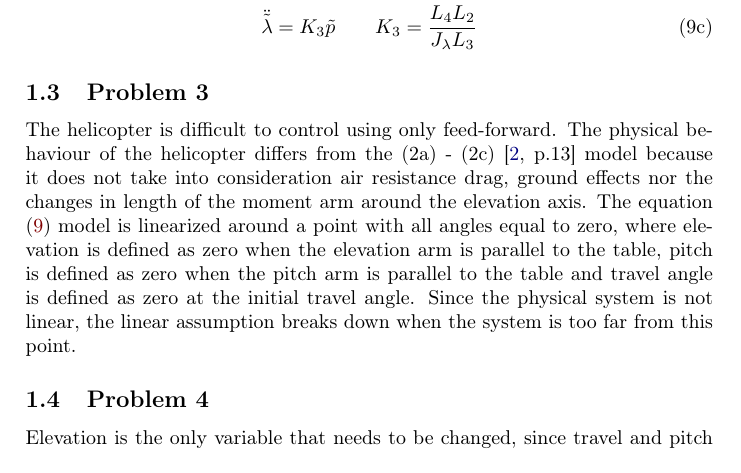
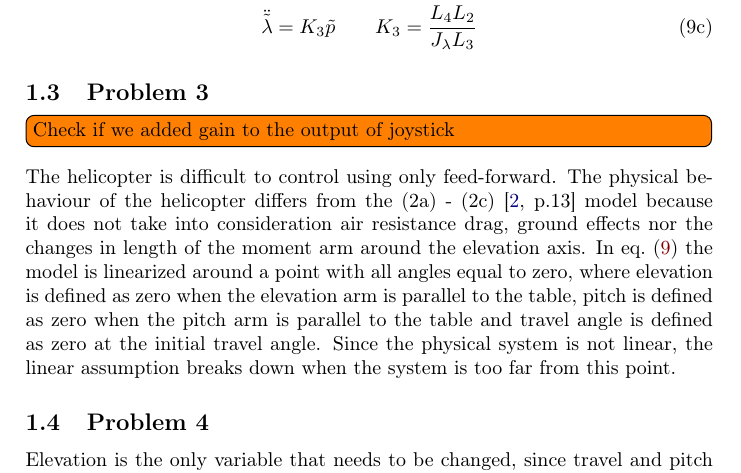
Before and after one commit to 0javad0/TTK4115-Helicopterlab, a LaTeX document (report_main.tex, which reads part1.tex): part of page 6 of 11, cut so that both start at the same text. Compiled offline with pdfLaTeX.

Commit message:
Add todo regarding joystick gain

```diff
--- a/part1.tex
+++ b/part1.tex
@@ -220,12 +220,14 @@ following form:
   \end{align}
 \end{subequations}
 \subsection{Problem 3}
+\todo[inline]{Check if we added gain to the output of joystick}
 The helicopter is difficult to control using only feed-forward. The
 physical behaviour of the helicopter differs from the (2a) - (2c)
 \cite[p.13]{assignment} model because it does not take into
 consideration air resistance drag, ground effects nor the changes in
-length of the moment arm around the elevation axis. The equation
-\eqref{eq:linearized EoM} model is linearized around a point with all
+length of the moment arm around the elevation axis. In
+\cref{eq:linearized EoM} the model is linearized around a point with
+all
 angles equal to zero, where elevation is defined as zero when the
 elevation arm is parallel to the table, pitch is defined as zero when
 the pitch arm is parallel to the table and travel angle is defined as
```
Also changed, not shown: report_main.pdf.
